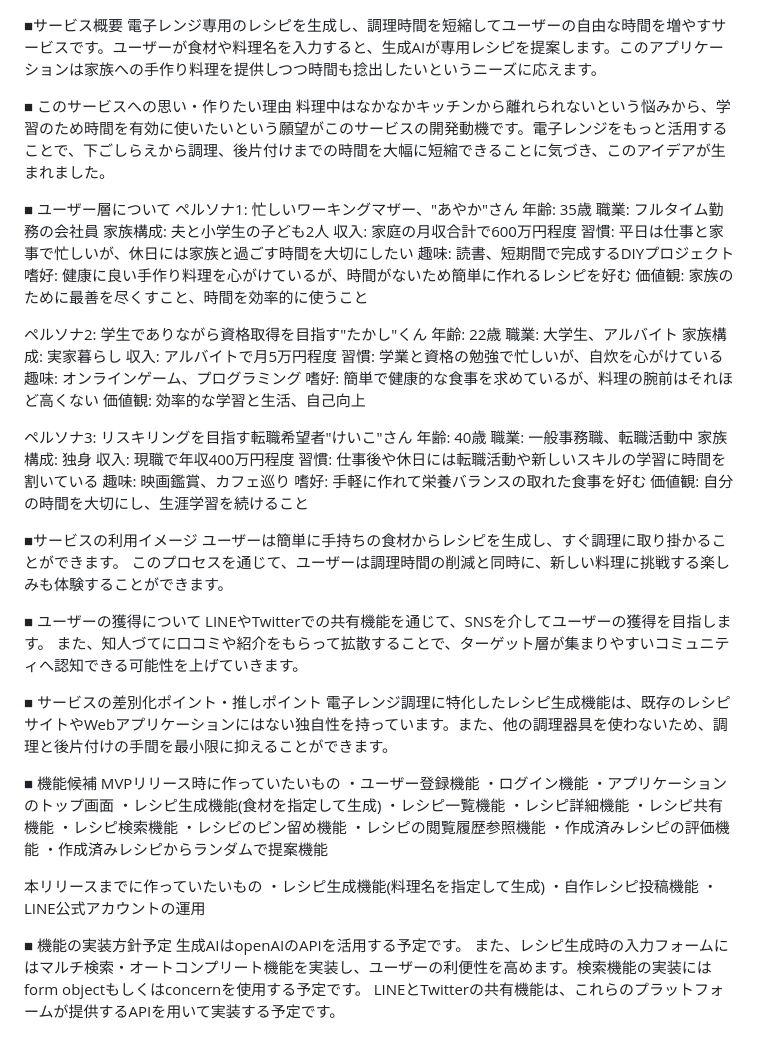
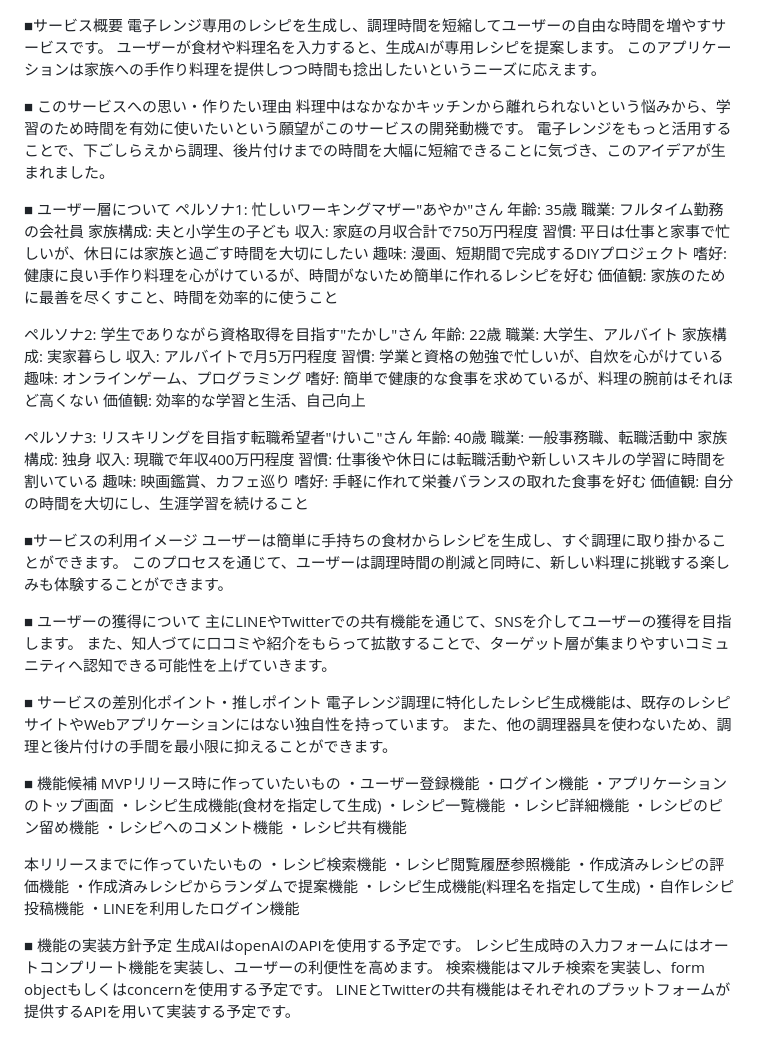
Before and after one commit to ito-ryo-50a/denshi_recipe, a Markdown page: README.md, the part around the change. Rendered like a GitHub page.

Commit message:
README加筆修正しました

```diff
--- a/README.md
+++ b/README.md
@@ -1,21 +1,24 @@
 ■サービス概要
-電子レンジ専用のレシピを生成し、調理時間を短縮してユーザーの自由な時間を増やすサービスです。ユーザーが食材や料理名を入力すると、生成AIが専用レシピを提案します。このアプリケーションは家族への手作り料理を提供しつつ時間も捻出したいというニーズに応えます。
+電子レンジ専用のレシピを生成し、調理時間を短縮してユーザーの自由な時間を増やすサービスです。
+ユーザーが食材や料理名を入力すると、生成AIが専用レシピを提案します。
+このアプリケーションは家族への手作り料理を提供しつつ時間も捻出したいというニーズに応えます。
 
 ■ このサービスへの思い・作りたい理由
-料理中はなかなかキッチンから離れられないという悩みから、学習のため時間を有効に使いたいという願望がこのサービスの開発動機です。電子レンジをもっと活用することで、下ごしらえから調理、後片付けまでの時間を大幅に短縮できることに気づき、このアイデアが生まれました。
+料理中はなかなかキッチンから離れられないという悩みから、学習のため時間を有効に使いたいという願望がこのサービスの開発動機です。
+電子レンジをもっと活用することで、下ごしらえから調理、後片付けまでの時間を大幅に短縮できることに気づき、このアイデアが生まれました。
 
 ■ ユーザー層について
-ペルソナ1: 忙しいワーキングマザー、"あやか"さん
+ペルソナ1: 忙しいワーキングマザー"あやか"さん
 年齢: 35歳
 職業: フルタイム勤務の会社員
-家族構成: 夫と小学生の子ども2人
-収入: 家庭の月収合計で600万円程度
+家族構成: 夫と小学生の子ども
+収入: 家庭の月収合計で750万円程度
 習慣: 平日は仕事と家事で忙しいが、休日には家族と過ごす時間を大切にしたい
-趣味: 読書、短期間で完成するDIYプロジェクト
+趣味: 漫画、短期間で完成するDIYプロジェクト
 嗜好: 健康に良い手作り料理を心がけているが、時間がないため簡単に作れるレシピを好む
 価値観: 家族のために最善を尽くすこと、時間を効率的に使うこと
 
-ペルソナ2: 学生でありながら資格取得を目指す"たかし"くん
+ペルソナ2: 学生でありながら資格取得を目指す"たかし"さん
 年齢: 22歳
 職業: 大学生、アルバイト
 家族構成: 実家暮らし
@@ -40,11 +43,12 @@
 このプロセスを通じて、ユーザーは調理時間の削減と同時に、新しい料理に挑戦する楽しみも体験することができます。
 
 ■ ユーザーの獲得について
-LINEやTwitterでの共有機能を通じて、SNSを介してユーザーの獲得を目指します。
+主にLINEやTwitterでの共有機能を通じて、SNSを介してユーザーの獲得を目指します。
 また、知人づてに口コミや紹介をもらって拡散することで、ターゲット層が集まりやすいコミュニティへ認知できる可能性を上げていきます。
 
 ■ サービスの差別化ポイント・推しポイント
-電子レンジ調理に特化したレシピ生成機能は、既存のレシピサイトやWebアプリケーションにはない独自性を持っています。また、他の調理器具を使わないため、調理と後片付けの手間を最小限に抑えることができます。
+電子レンジ調理に特化したレシピ生成機能は、既存のレシピサイトやWebアプリケーションにはない独自性を持っています。
+また、他の調理器具を使わないため、調理と後片付けの手間を最小限に抑えることができます。
 
 ■ 機能候補
 MVPリリース時に作っていたいもの
@@ -54,19 +58,21 @@ MVPリリース時に作っていたいもの
 ・レシピ生成機能(食材を指定して生成)
 ・レシピ一覧機能
 ・レシピ詳細機能
+・レシピのピン留め機能
+・レシピへのコメント機能
 ・レシピ共有機能
+
+本リリースまでに作っていたいもの
 ・レシピ検索機能
-・レシピのピン留め機能
-・レシピの閲覧履歴参照機能
+・レシピ閲覧履歴参照機能
 ・作成済みレシピの評価機能
 ・作成済みレシピからランダムで提案機能
-
-本リリースまでに作っていたいもの
 ・レシピ生成機能(料理名を指定して生成)
 ・自作レシピ投稿機能
-・LINE公式アカウントの運用
+・LINEを利用したログイン機能
 
 ■ 機能の実装方針予定
-生成AIはopenAIのAPIを活用する予定です。
-また、レシピ生成時の入力フォームにはマルチ検索・オートコンプリート機能を実装し、ユーザーの利便性を高めます。検索機能の実装にはform objectもしくはconcernを使用する予定です。
-LINEとTwitterの共有機能は、これらのプラットフォームが提供するAPIを用いて実装する予定です。
+生成AIはopenAIのAPIを使用する予定です。
+レシピ生成時の入力フォームにはオートコンプリート機能を実装し、ユーザーの利便性を高めます。
+検索機能はマルチ検索を実装し、form objectもしくはconcernを使用する予定です。
+LINEとTwitterの共有機能はそれぞれのプラットフォームが提供するAPIを用いて実装する予定です。
```
